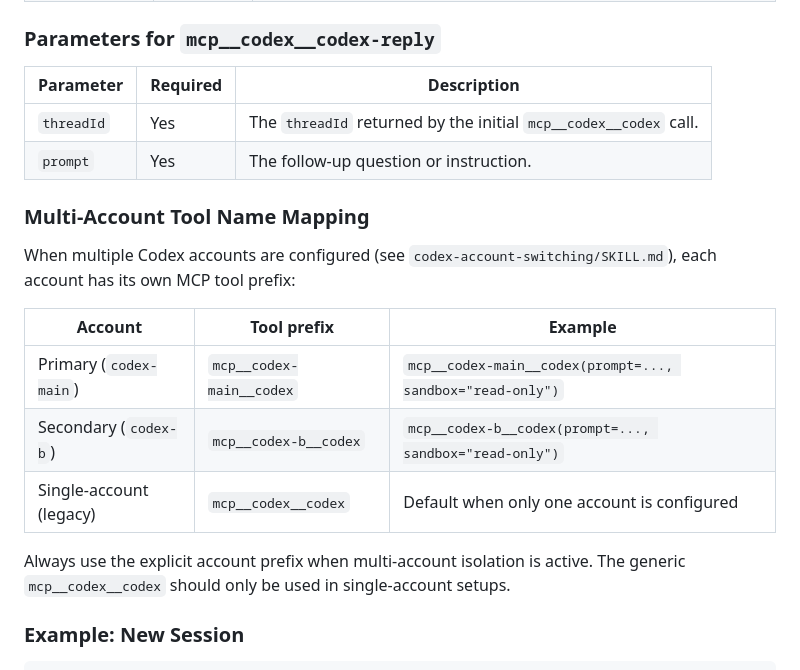
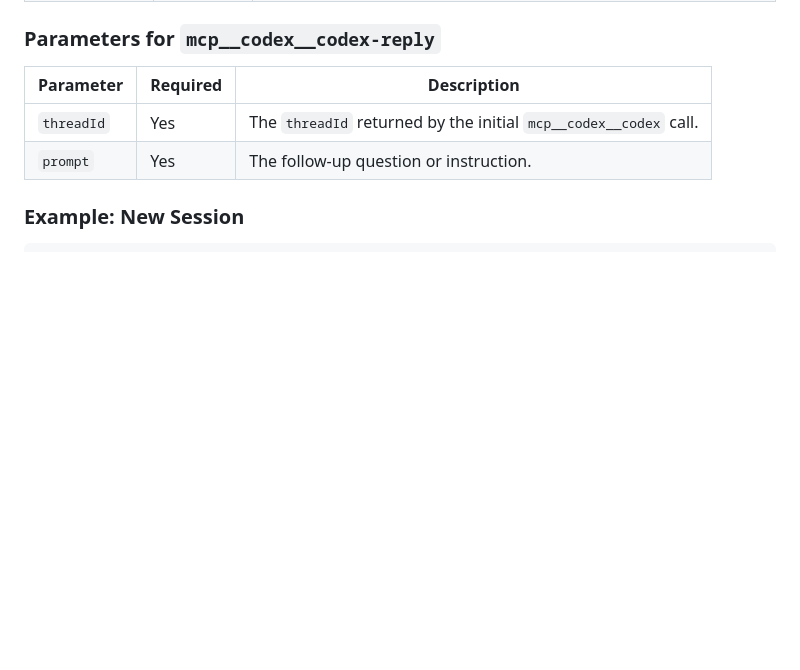
Before and after one commit to Develata/Deve-Skills, a Markdown page: MJ-skill/codex-orchestration/SKILL.md, the part around one of its changes. Drawn GitHub-style; blank space fills up the shorter version.

```diff
--- a/MJ-skill/codex-orchestration/SKILL.md
+++ b/MJ-skill/codex-orchestration/SKILL.md
@@ -29,18 +29,6 @@ description: Claude + Codex MCP 完整协作框架。涵盖调用方法、角色
 |-----------|----------|-------------|
 | `threadId` | Yes | The `threadId` returned by the initial `mcp__codex__codex` call. |
 | `prompt` | Yes | The follow-up question or instruction. |
-
-### Multi-Account Tool Name Mapping
-
-When multiple Codex accounts are configured (see `codex-account-switching/SKILL.md`), each account has its own MCP tool prefix:
-
-| Account | Tool prefix | Example |
-|---------|-------------|---------|
-| Primary (`codex-main`) | `mcp__codex-main__codex` | `mcp__codex-main__codex(prompt=..., sandbox="read-only")` |
-| Secondary (`codex-b`) | `mcp__codex-b__codex` | `mcp__codex-b__codex(prompt=..., sandbox="read-only")` |
-| Single-account (legacy) | `mcp__codex__codex` | Default when only one account is configured |
-
-Always use the explicit account prefix when multi-account isolation is active. The generic `mcp__codex__codex` should only be used in single-account setups.
 
 ### Example: New Session
 
```
Also changed, not shown: other parts of MJ-skill/codex-orchestration/SKILL.md (+88 -25 lines).
